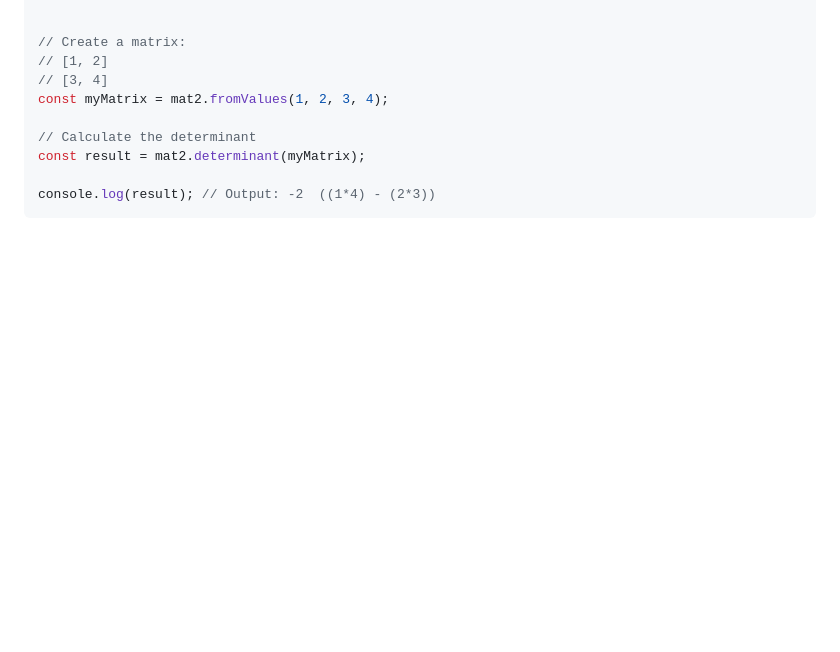
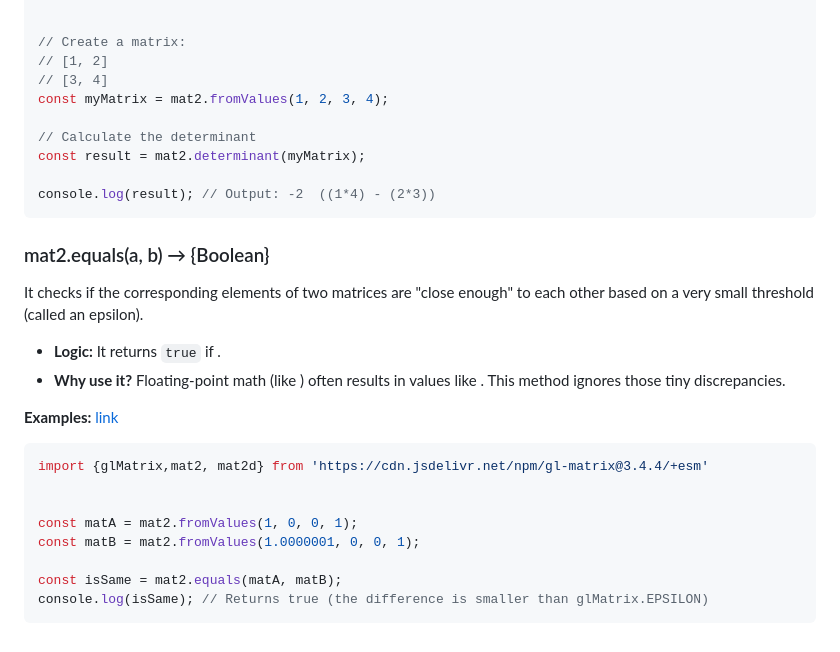
Before and after one commit to softtiny/integrate-, a Markdown page: books/glmatrix/mat2.md, the part around the change. Rendered like a GitHub page; blank space fills up the shorter version.

Commit message:
:construction: Work in progress.

````diff
--- a/books/glmatrix/mat2.md
+++ b/books/glmatrix/mat2.md
@@ -185,3 +185,25 @@ const result = mat2.determinant(myMatrix);
 
 console.log(result); // Output: -2  ((1*4) - (2*3))
 ```
+
+
+### mat2.equals(a, b) → {Boolean}
+
+It checks if the corresponding elements of two matrices are "close enough" to each other based on a very small threshold (called an epsilon).
+
+* **Logic:** It returns `true` if .
+* **Why use it?** Floating-point math (like ) often results in values like . This method ignores those tiny discrepancies.
+
+
+**Examples:** [link](https://jsfiddle.net/softtiny/w94g0ukt/1/)
+
+```js
+import {glMatrix,mat2, mat2d} from 'https://cdn.jsdelivr.net/npm/gl-matrix@3.4.4/+esm'
+
+
+const matA = mat2.fromValues(1, 0, 0, 1);
+const matB = mat2.fromValues(1.0000001, 0, 0, 1);
+
+const isSame = mat2.equals(matA, matB);
+console.log(isSame); // Returns true (the difference is smaller than glMatrix.EPSILON)
+```
````
